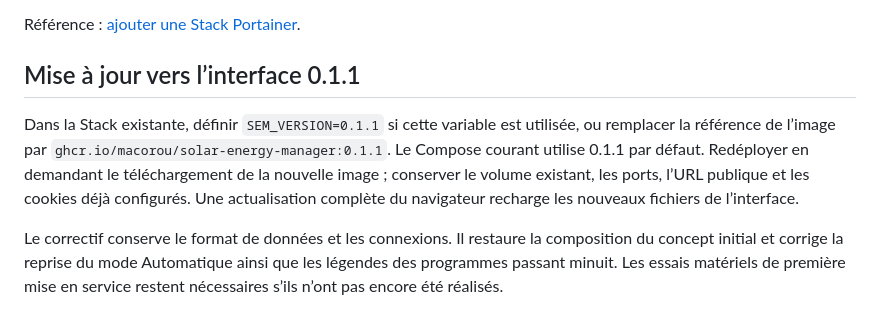
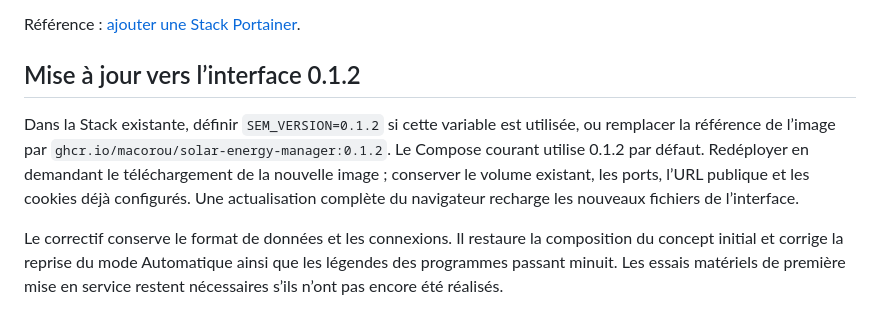
Before and after one commit to Macorou/solar-energy-manager, a Markdown page: docs/deployment/portainer.md, the part around the change. Drawn GitHub-style.

```diff
--- a/docs/deployment/portainer.md
+++ b/docs/deployment/portainer.md
@@ -23,8 +23,8 @@ Pour arrêter le pilotage d’un appareil, utiliser **Pause**, attendre sa mesur
 
 Référence : [ajouter une Stack Portainer](https://docs.portainer.io/user/docker/stacks/add).
 
-## Mise à jour vers l’interface 0.1.1
+## Mise à jour vers l’interface 0.1.2
 
-Dans la Stack existante, définir `SEM_VERSION=0.1.1` si cette variable est utilisée, ou remplacer la référence de l’image par `ghcr.io/macorou/solar-energy-manager:0.1.1`. Le Compose courant utilise 0.1.1 par défaut. Redéployer en demandant le téléchargement de la nouvelle image ; conserver le volume existant, les ports, l’URL publique et les cookies déjà configurés. Une actualisation complète du navigateur recharge les nouveaux fichiers de l’interface.
+Dans la Stack existante, définir `SEM_VERSION=0.1.2` si cette variable est utilisée, ou remplacer la référence de l’image par `ghcr.io/macorou/solar-energy-manager:0.1.2`. Le Compose courant utilise 0.1.2 par défaut. Redéployer en demandant le téléchargement de la nouvelle image ; conserver le volume existant, les ports, l’URL publique et les cookies déjà configurés. Une actualisation complète du navigateur recharge les nouveaux fichiers de l’interface.
 
 Le correctif conserve le format de données et les connexions. Il restaure la composition du concept initial et corrige la reprise du mode Automatique ainsi que les légendes des programmes passant minuit. Les essais matériels de première mise en service restent nécessaires s’ils n’ont pas encore été réalisés.
```
Also changed, not shown: README.md (+3 -3 lines), docs/development-review-ui-0.1.1.md (+6 -0 lines), docs/assets/dashboard-0.1.1-mobile.png (deleted), docs/assets/dashboard-0.1.1.png (deleted), docs/assets/dashboard-0.1.2-mobile.png (added), docs/assets/dashboard-0.1.2.png (added), 10 other files.
